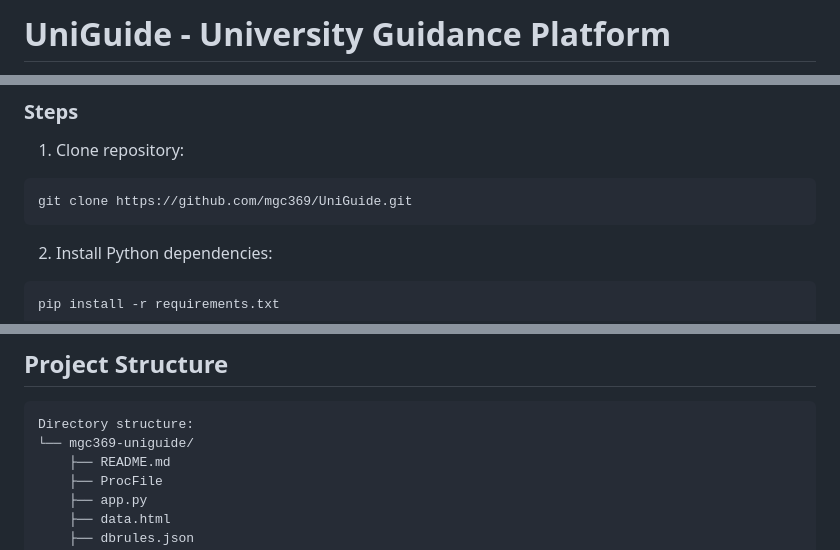
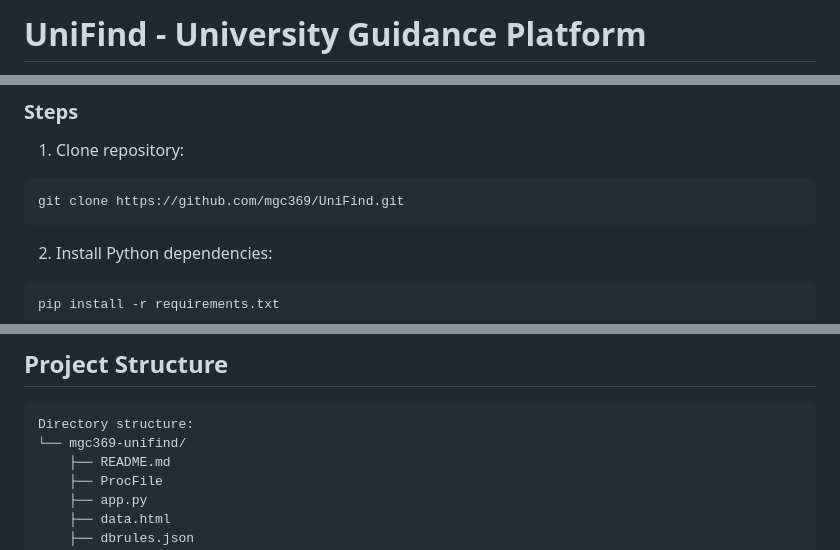
Before and after one commit to mgc369/UniFind, a Markdown page: README.md, 3 parts joined by grey strips. Rendered like a GitHub page.

Commit message:
zxc-commt

````diff
--- a/README.md
+++ b/README.md
@@ -1,3 +1,3 @@
 
-# UniGuide - University Guidance Platform
+# UniFind - University Guidance Platform
 
@@ -24,7 +26,7 @@ UniGuide is an AI-powered web application designed to help students navigate uni
 ### Steps
 1. Clone repository:
 ```bash
-git clone https://github.com/mgc369/UniGuide.git
+git clone https://github.com/mgc369/UniFind.git
 ```
 
 2. Install Python dependencies:
@@ -61,7 +63,7 @@ App will run on `http://localhost:10000`
 ## Project Structure
 ```
 Directory structure:
-└── mgc369-uniguide/
+└── mgc369-unifind/
     ├── README.md
     ├── ProcFile
     ├── app.py
````
Also changed, not shown: other parts of README.md (+3 -1 lines).
